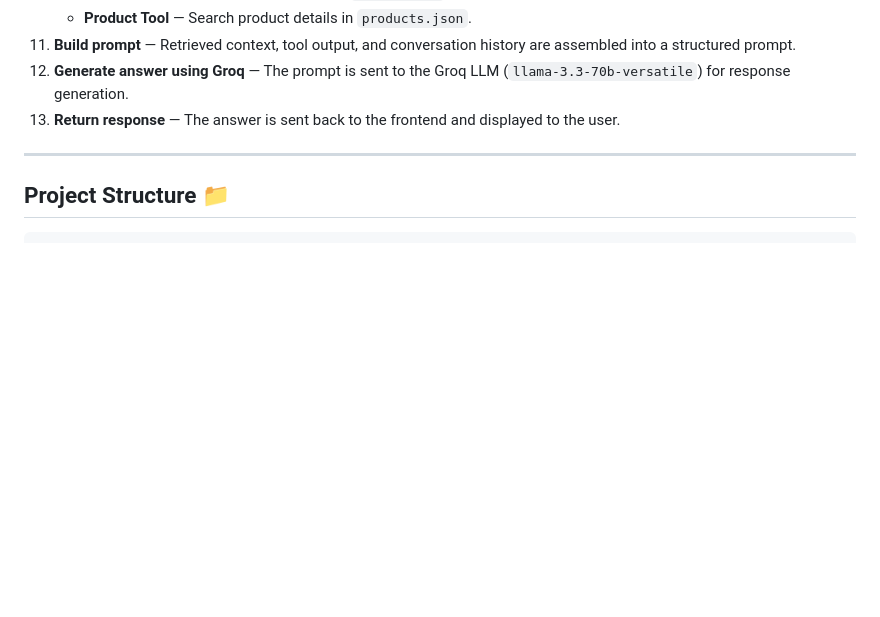
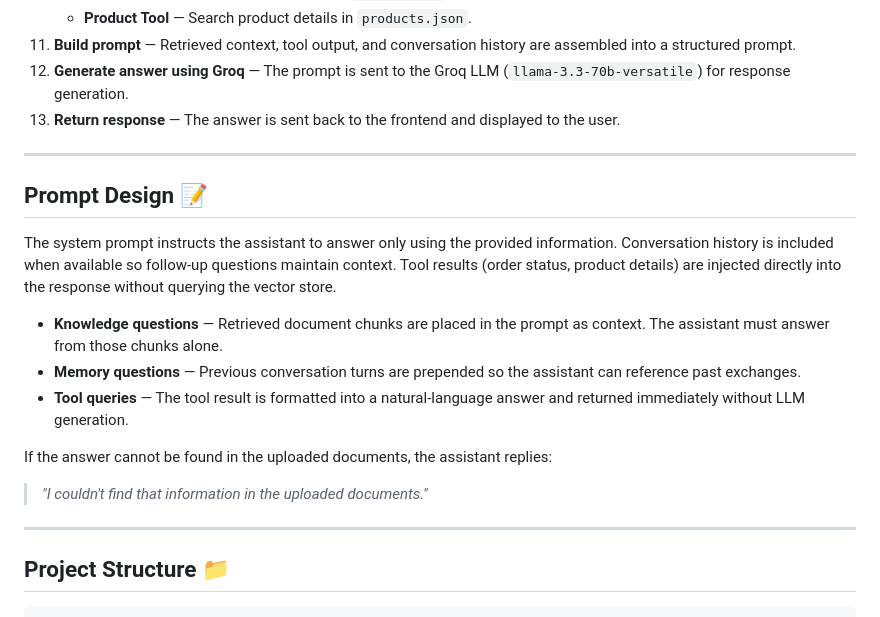
Before and after one commit to Anukul-Chandra/Mini-Ai-Assistant, a Markdown page: README.md, the part around the change. Drawn GitHub-style; blank space fills up the shorter version.

Commit message:
Document prompt design

```diff
--- a/README.md
+++ b/README.md
@@ -77,6 +77,20 @@ graph TD
 11. **Build prompt** — Retrieved context, tool output, and conversation history are assembled into a structured prompt.
 12. **Generate answer using Groq** — The prompt is sent to the Groq LLM (`llama-3.3-70b-versatile`) for response generation.
 13. **Return response** — The answer is sent back to the frontend and displayed to the user.
+
+---
+
+## Prompt Design 📝
+
+The system prompt instructs the assistant to answer only using the provided information. Conversation history is included when available so follow-up questions maintain context. Tool results (order status, product details) are injected directly into the response without querying the vector store.
+
+- **Knowledge questions** — Retrieved document chunks are placed in the prompt as context. The assistant must answer from those chunks alone.
+- **Memory questions** — Previous conversation turns are prepended so the assistant can reference past exchanges.
+- **Tool queries** — The tool result is formatted into a natural-language answer and returned immediately without LLM generation.
+
+If the answer cannot be found in the uploaded documents, the assistant replies:
+
+> *"I couldn't find that information in the uploaded documents."*
 
 ---
 
```
